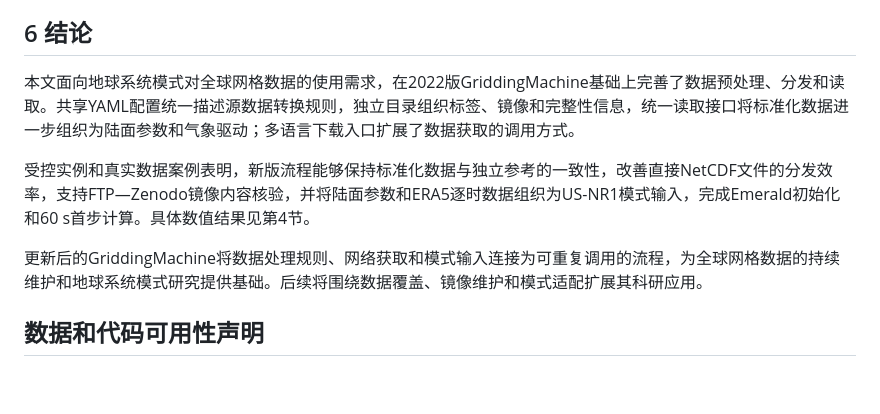
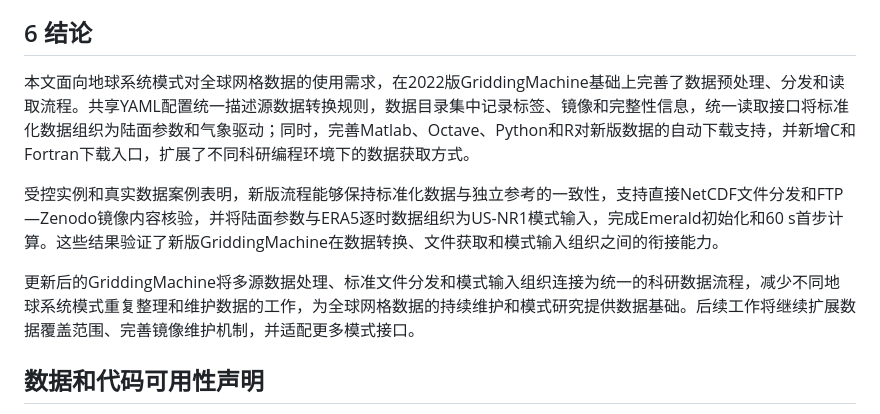
Before and after one commit to jhOo1/GriddingMachine_Reaserach, a Markdown page: 论文/GriddingMachine论文初稿_v0.3.md, the part around the change. Drawn GitHub-style; blank space fills up the shorter version.

Commit message:
优化结论并呼应摘要与引言

```diff
--- a/论文/GriddingMachine论文初稿_v0.3.md
+++ b/论文/GriddingMachine论文初稿_v0.3.md
@@ -309,11 +309,11 @@ Google Earth Engine侧重云端遥感数据访问与计算[3]，ESGF侧重分布
 
 ## 6 结论
 
-本文面向地球系统模式对全球网格数据的使用需求，在2022版GriddingMachine基础上完善了数据预处理、分发和读取。共享YAML配置统一描述源数据转换规则，独立目录组织标签、镜像和完整性信息，统一读取接口将标准化数据进一步组织为陆面参数和气象驱动；多语言下载入口扩展了数据获取的调用方式。
+本文面向地球系统模式对全球网格数据的使用需求，在2022版GriddingMachine基础上完善了数据预处理、分发和读取流程。共享YAML配置统一描述源数据转换规则，数据目录集中记录标签、镜像和完整性信息，统一读取接口将标准化数据组织为陆面参数和气象驱动；同时，完善Matlab、Octave、Python和R对新版数据的自动下载支持，并新增C和Fortran下载入口，扩展了不同科研编程环境下的数据获取方式。
 
-受控实例和真实数据案例表明，新版流程能够保持标准化数据与独立参考的一致性，改善直接NetCDF文件的分发效率，支持FTP—Zenodo镜像内容核验，并将陆面参数和ERA5逐时数据组织为US-NR1模式输入，完成Emerald初始化和60 s首步计算。具体数值结果见第4节。
+受控实例和真实数据案例表明，新版流程能够保持标准化数据与独立参考的一致性，支持直接NetCDF文件分发和FTP—Zenodo镜像内容核验，并将陆面参数与ERA5逐时数据组织为US-NR1模式输入，完成Emerald初始化和60 s首步计算。这些结果验证了新版GriddingMachine在数据转换、文件获取和模式输入组织之间的衔接能力。
 
-更新后的GriddingMachine将数据处理规则、网络获取和模式输入连接为可重复调用的流程，为全球网格数据的持续维护和地球系统模式研究提供基础。后续将围绕数据覆盖、镜像维护和模式适配扩展其科研应用。
+更新后的GriddingMachine将多源数据处理、标准文件分发和模式输入组织连接为统一的科研数据流程，减少不同地球系统模式重复整理和维护数据的工作，为全球网格数据的持续维护和模式研究提供数据基础。后续工作将继续扩展数据覆盖范围、完善镜像维护机制，并适配更多模式接口。
 
 ## 数据和代码可用性声明
 
```
